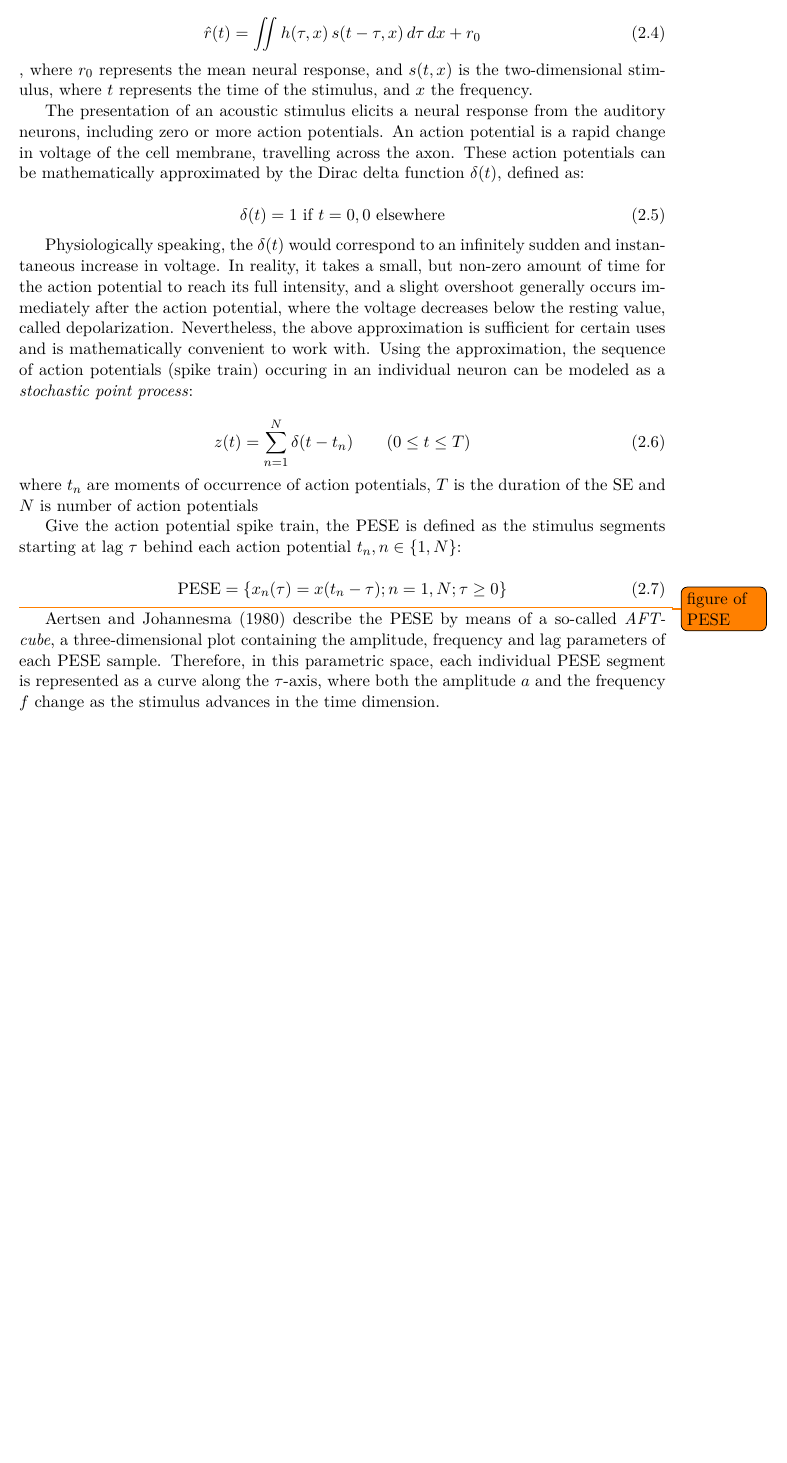
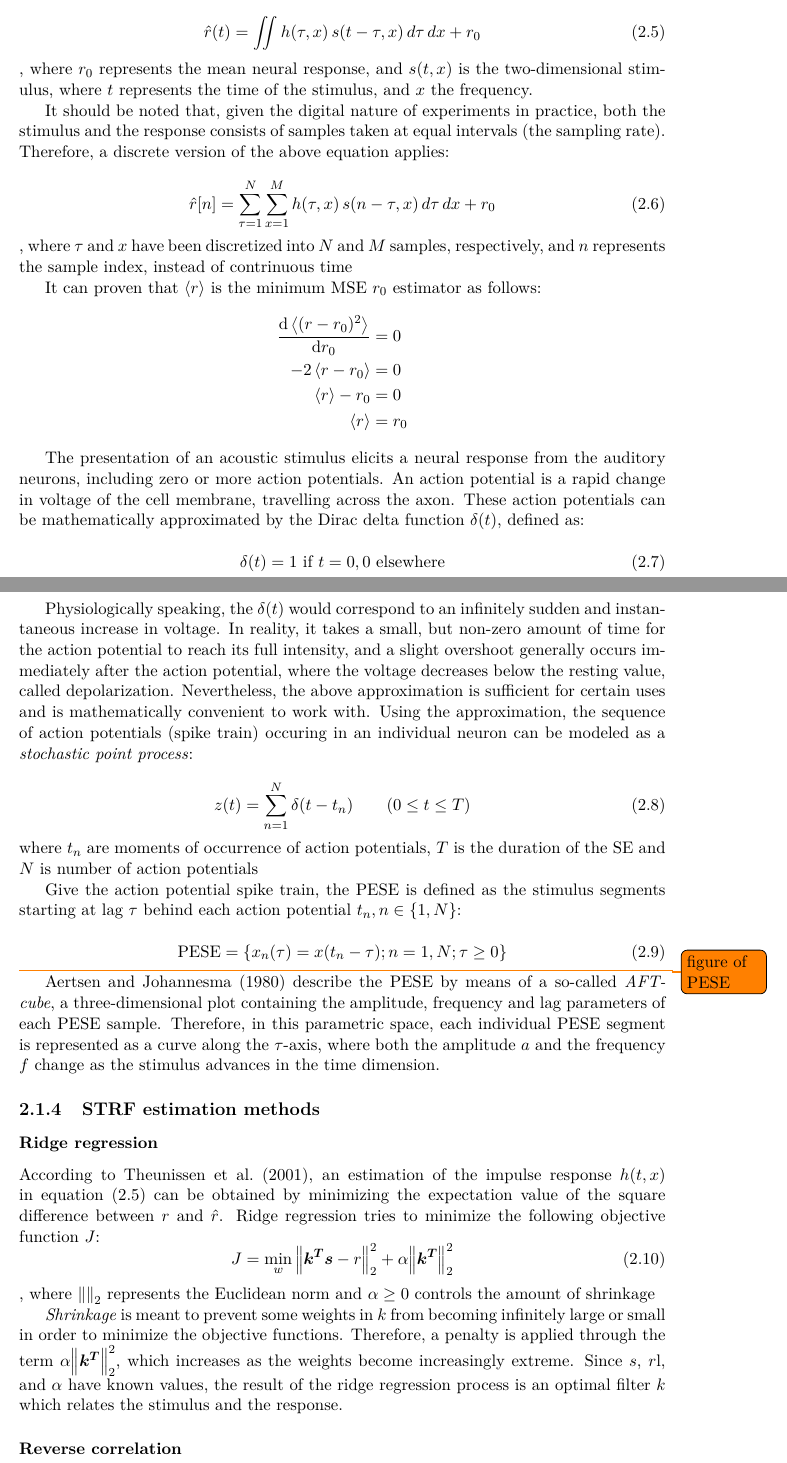
Before and after one commit to cristiban/thesis, a LaTeX thesis (thesis_text/BachelorThesis.tex, which reads thesis_text/background.tex): part of page 7 of 19 before the commit and two parts of pages 7 and 8 of 20 after it, the two joined at a grey line, cut so that both start at the same text, the shorter picture padded with empty space. Compiled offline with pdfLaTeX.

Commit message:
Updated version

```diff
--- a/thesis_text/BachelorThesis.tex
+++ b/thesis_text/BachelorThesis.tex
@@ -42,6 +42,7 @@
 
 %%%%%%%%%%%%%%%%%%%%%%%%%%%%%%%% my packages
 \usepackage{lmodern}
+\usepackage{physics}
 \usepackage{bm}
 \usepackage{animate}
 \usepackage{tikz}
@@ -57,6 +58,7 @@
 \newcommand{\qst}[1]{{\color{blue}{#1}}}
 \newcommand{\nosrc}[1]{{\color{green}{#1}}}
 \newcommand{\mnot}[1]{\bm{#1}}
+\newcommand{\mean}[1]{\left\langle #1 \right\rangle}
 %%%%%%%%%%%%%%%%%%%%%%%%%%%%%%%%
 
 \begin{document}
--- a/thesis_text/background.tex
+++ b/thesis_text/background.tex
@@ -36,9 +46,24 @@ Function $f$ is memoryless, therefore:
 As described in \textcite{aertsenSpectrotemporalReceptiveFields1980}, the spectrotemporal receptive field (STRF) is widely used to characterize the response of primary auditory cortex neurons \parencite{ahrensNonlinearitiesContextualInfluences2008}. the STRF is mathematically represented by the impulse response function $h$ in the equation below:
 
-\begin{equation}
+\begin{equation}\label{impulse response}
 	\hat{r}(t) = \iint h(\tau, x)\, s(t - \tau, x)\, d\tau\, dx + r_0
 \end{equation}
 \noindent , where $r_0$ represents the mean neural response, and $s(t, x)$ is the two-dimensional stimulus, where $t$ represents the time of the stimulus, and $x$ the frequency.
+
+It should be noted that, given the digital nature of experiments in practice, both the stimulus and the response consists of samples taken at equal intervals (the sampling rate). Therefore, a discrete version of the above equation applies:
+
+\begin{equation}
+\hat{r}[n] = \sum_{\tau=1}^N \sum_{x=1}^M h(\tau, x)\, s(n - \tau, x)\, d\tau\, dx + r_0
+\end{equation}
+, where $\tau$ and $x$ have been discretized into $N$ and $M$ samples, respectively, and $n$ represents the sample index, instead of contrinuous time
+
+It can proven that $\mean{r}$ is the minimum MSE $r_0$ estimator as follows:
+\begin{align*}
+	\dv{\mean{(r - r_0)^2}}{r_0} &= 0 \\
+	-2\mean{r-r_0} &= 0 \\
+	\mean{r} - r_0 &= 0 \\
+	\mean{r} &= r_0
+\end{align*}
 
 The presentation of an acoustic stimulus elicits a neural response from the auditory neurons, including zero or more action potentials. An action potential is a rapid change in voltage of the cell membrane, travelling across the axon. These action potentials can be mathematically approximated by the Dirac delta function $\delta(t)$, defined as:
 
@@ -62,3 +87,17 @@ Give the action potential spike train, the PESE is defined as the stimulus segme
 \todo{figure of PESE}
 
 \textcite{aertsenSpectrotemporalReceptiveFields1980} describe the PESE by means of a so-called \emph{AFT-cube}, a three-dimensional plot containing the amplitude, frequency and lag parameters of each PESE sample. Therefore, in this parametric space, each individual PESE segment is represented as a curve along the $\tau$-axis, where both the amplitude $a$ and the frequency $f$ change as the stimulus advances in the time dimension.
+
+\subsection{STRF estimation methods}
+
+\subsubsection{Ridge regression}
+According to \textcite{theunissenEstimatingSpatiotemporalReceptive2001}, an estimation of the impulse response $h(t, x)$ in equation \eqref{impulse response} can be obtained by minimizing the expectation value of the square difference between $r$ and $\hat{r}$.
+Ridge regression tries to minimize the following objective function $J$:
+\begin{equation}
+	J = \min_w \norm{\mnot{k^T}\mnot{s} - r}_2^2 + \alpha \norm{\mnot{k^T}}_2^2
+\end{equation}
+, where $\norm{}_2$ represents the Euclidean norm and $\alpha \geq 0$ controls the amount of shrinkage
+
+\emph{Shrinkage} is meant to prevent some weights in $k$ from becoming infinitely large or small in order to minimize the objective functions. Therefore, a penalty is applied through the term $\alpha \norm{\mnot{k^T}}_2^2$, which increases as the weights become increasingly extreme. Since $s$, $r$l, and $\alpha$ have known values, the result of the ridge regression process is an optimal filter $k$ which relates the stimulus and the response.
+
+\subsubsection{Reverse correlation}
```
Also changed, not shown: thesis_text/bibliography.bib (+23 -0 lines), thesis_text/methods.tex (+3 -0 lines), thesis_text/background.tex (12 more changed lines), 1 other file.
